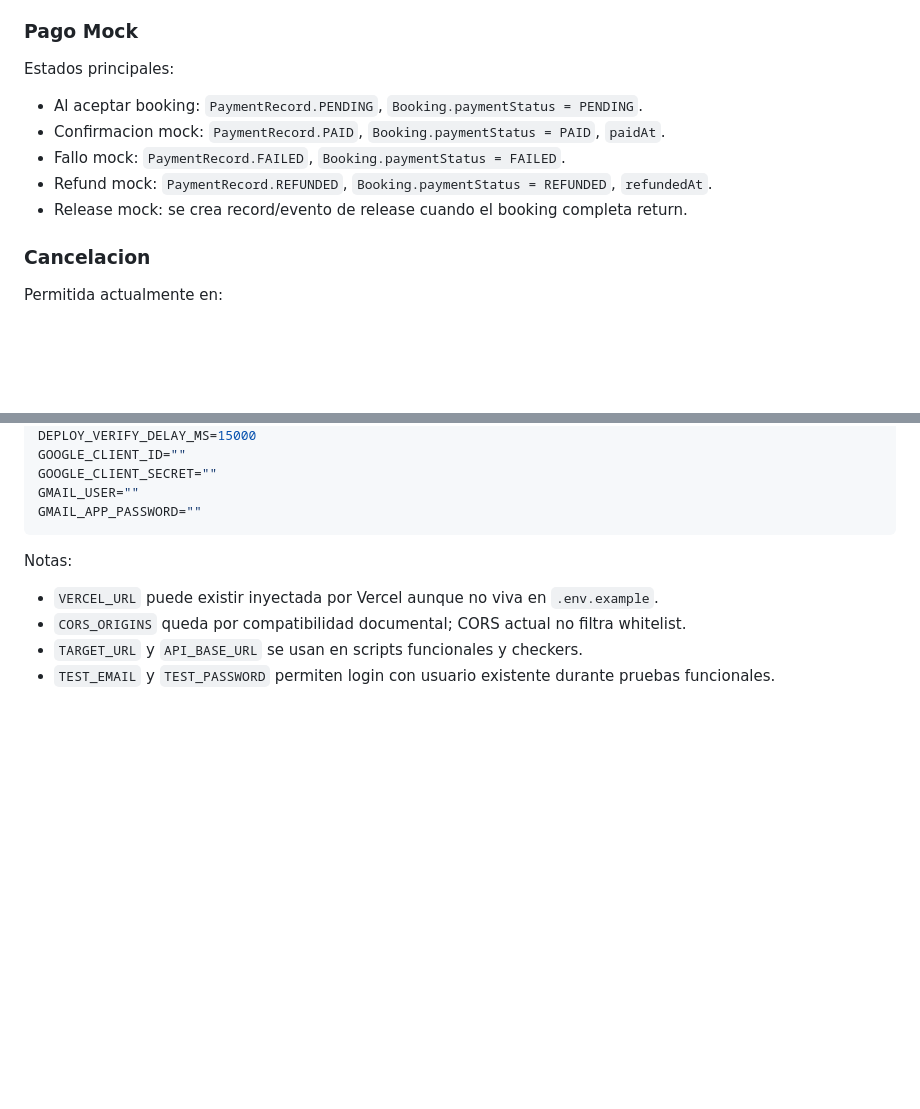
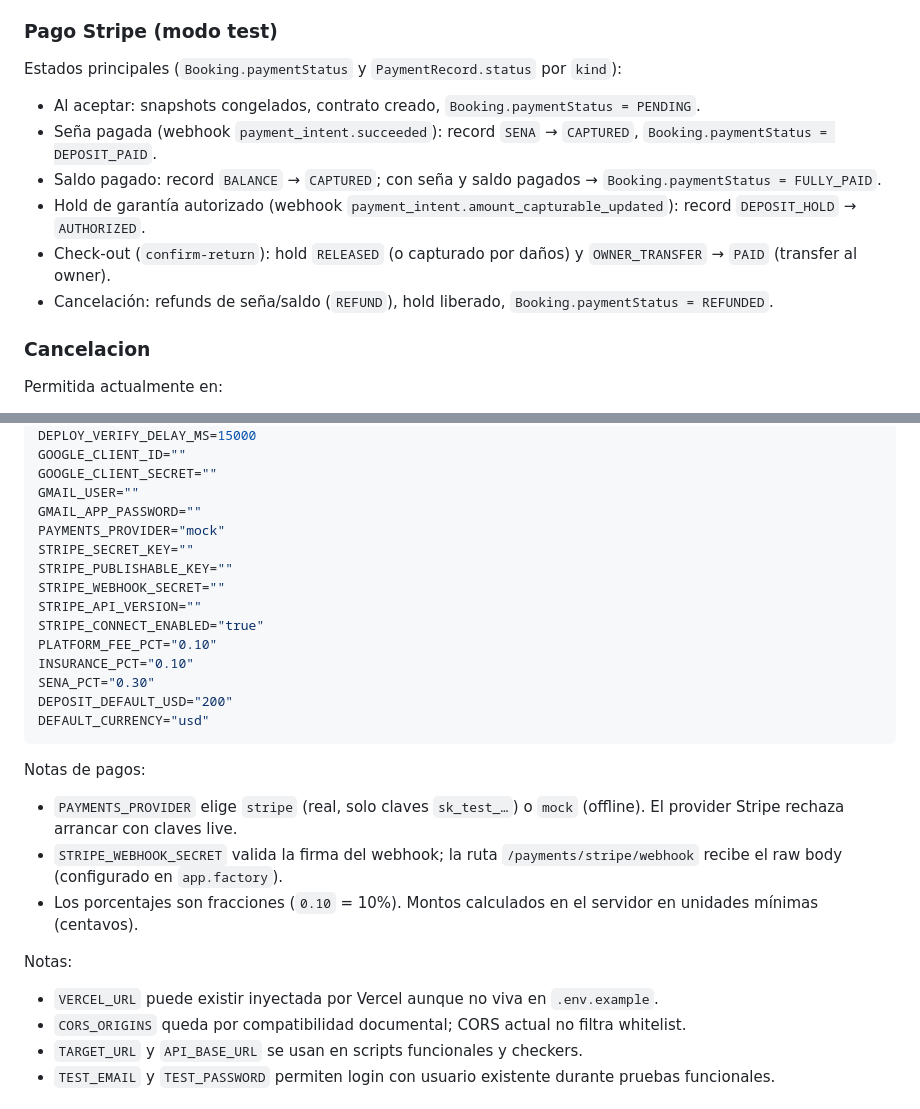
Before and after one commit to emitejadaa/FreeWheel, a Markdown page: backend.md, 2 parts joined by grey strips. GitHub-like rendering; blank space fills up the shorter version.

````diff
--- a/backend.md
+++ b/backend.md
@@ -1110,15 +1115,16 @@ No bloquean:
 - `COMPLETED`
 - `DISPUTED`, salvo que se decida cambiar la regla de negocio.
 
-### Pago Mock
-
-Estados principales:
-
-- Al aceptar booking: `PaymentRecord.PENDING`, `Booking.paymentStatus = PENDING`.
-- Confirmacion mock: `PaymentRecord.PAID`, `Booking.paymentStatus = PAID`, `paidAt`.
-- Fallo mock: `PaymentRecord.FAILED`, `Booking.paymentStatus = FAILED`.
-- Refund mock: `PaymentRecord.REFUNDED`, `Booking.paymentStatus = REFUNDED`, `refundedAt`.
-- Release mock: se crea record/evento de release cuando el booking completa return.
+### Pago Stripe (modo test)
+
+Estados principales (`Booking.paymentStatus` y `PaymentRecord.status` por `kind`):
+
+- Al aceptar: snapshots congelados, contrato creado, `Booking.paymentStatus = PENDING`.
+- Seña pagada (webhook `payment_intent.succeeded`): record `SENA` → `CAPTURED`, `Booking.paymentStatus = DEPOSIT_PAID`.
+- Saldo pagado: record `BALANCE` → `CAPTURED`; con seña y saldo pagados → `Booking.paymentStatus = FULLY_PAID`.
+- Hold de garantía autorizado (webhook `payment_intent.amount_capturable_updated`): record `DEPOSIT_HOLD` → `AUTHORIZED`.
+- Check-out (`confirm-return`): hold `RELEASED` (o capturado por daños) y `OWNER_TRANSFER` → `PAID` (transfer al owner).
+- Cancelación: refunds de seña/saldo (`REFUND`), hold liberado, `Booking.paymentStatus = REFUNDED`.
 
 ### Cancelacion
 
@@ -1317,7 +1323,24 @@ GOOGLE_CLIENT_ID=""
 GOOGLE_CLIENT_SECRET=""
 GMAIL_USER=""
 GMAIL_APP_PASSWORD=""
+PAYMENTS_PROVIDER="mock"
+STRIPE_SECRET_KEY=""
+STRIPE_PUBLISHABLE_KEY=""
+STRIPE_WEBHOOK_SECRET=""
+STRIPE_API_VERSION=""
+STRIPE_CONNECT_ENABLED="true"
+PLATFORM_FEE_PCT="0.10"
+INSURANCE_PCT="0.10"
+SENA_PCT="0.30"
+DEPOSIT_DEFAULT_USD="200"
+DEFAULT_CURRENCY="usd"
 ```
+
+Notas de pagos:
+
+- `PAYMENTS_PROVIDER` elige `stripe` (real, solo claves `sk_test_…`) o `mock` (offline). El provider Stripe rechaza arrancar con claves live.
+- `STRIPE_WEBHOOK_SECRET` valida la firma del webhook; la ruta `/payments/stripe/webhook` recibe el raw body (configurado en `app.factory`).
+- Los porcentajes son fracciones (`0.10` = 10%). Montos calculados en el servidor en unidades mínimas (centavos).
 
 Notas:
 
````
Also changed, not shown: other parts of backend.md (+29 -24 lines), README.md (+34 -10 lines).
